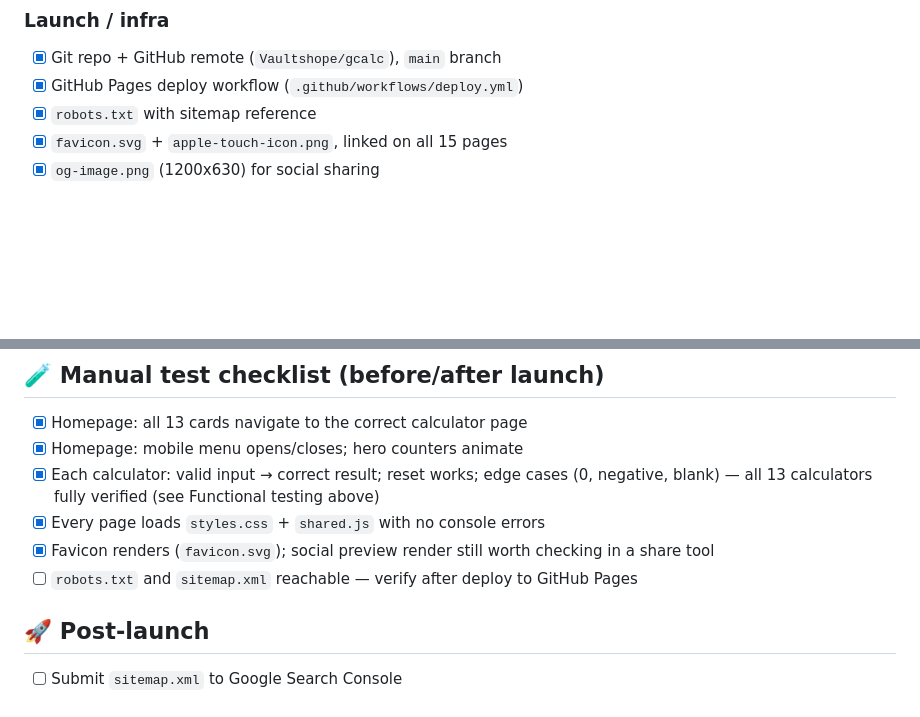
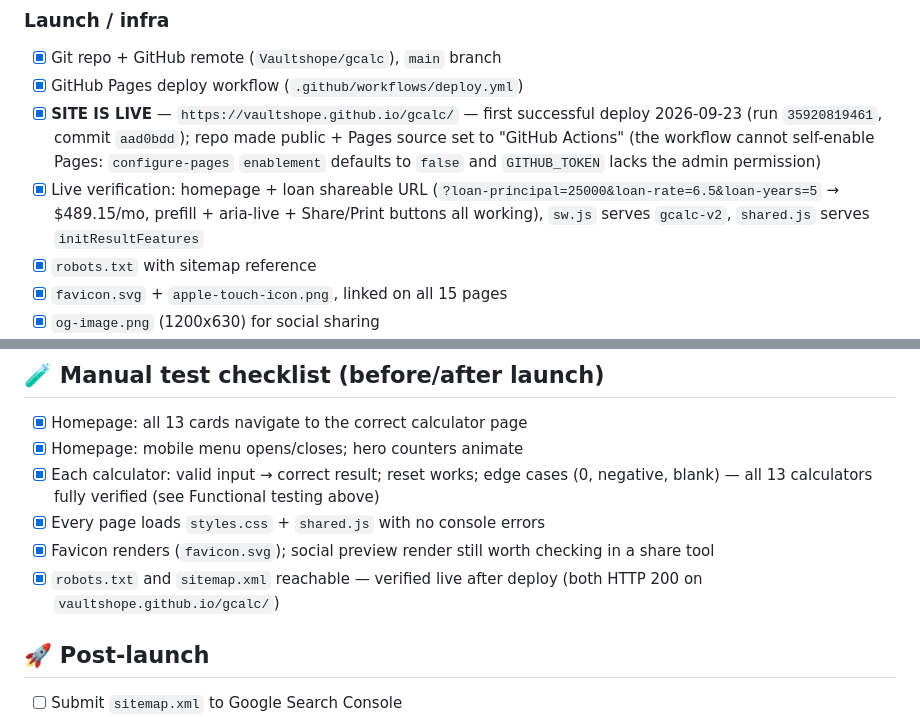
Before and after one commit to Vaultshope/gcalc, a Markdown page: todo.md, 2 parts joined by grey strips. GitHub-like rendering; blank space fills up the shorter version.

Commit message:
docs: record first successful Pages deploy in todo.md

```diff
--- a/todo.md
+++ b/todo.md
@@ -32,6 +32,8 @@ _Last updated: 2026-09-23_
 ### Launch / infra
 - [x] Git repo + GitHub remote (`Vaultshope/gcalc`), `main` branch
 - [x] GitHub Pages deploy workflow (`.github/workflows/deploy.yml`)
+- [x] **SITE IS LIVE** — `https://vaultshope.github.io/gcalc/` — first successful deploy 2026-09-23 (run `35920819461`, commit `aad0bdd`); repo made public + Pages source set to "GitHub Actions" (the workflow cannot self-enable Pages: `configure-pages` `enablement` defaults to `false` and `GITHUB_TOKEN` lacks the admin permission)
+- [x] Live verification: homepage + loan shareable URL (`?loan-principal=25000&loan-rate=6.5&loan-years=5` → $489.15/mo, prefill + aria-live + Share/Print buttons all working), `sw.js` serves `gcalc-v2`, `shared.js` serves `initResultFeatures`
 - [x] `robots.txt` with sitemap reference
 - [x] `favicon.svg` + `apple-touch-icon.png`, linked on all 15 pages
 - [x] `og-image.png` (1200x630) for social sharing
@@ -92,7 +94,7 @@ _Last updated: 2026-09-23_
 - [x] Each calculator: valid input → correct result; reset works; edge cases (0, negative, blank) — all 13 calculators fully verified (see Functional testing above)
 - [x] Every page loads `styles.css` + `shared.js` with no console errors
 - [x] Favicon renders (`favicon.svg`); social preview render still worth checking in a share tool
-- [ ] `robots.txt` and `sitemap.xml` reachable — verify after deploy to GitHub Pages
+- [x] `robots.txt` and `sitemap.xml` reachable — verified live after deploy (both HTTP 200 on `vaultshope.github.io/gcalc/`)
 
 ## 🚀 Post-launch
 
```
